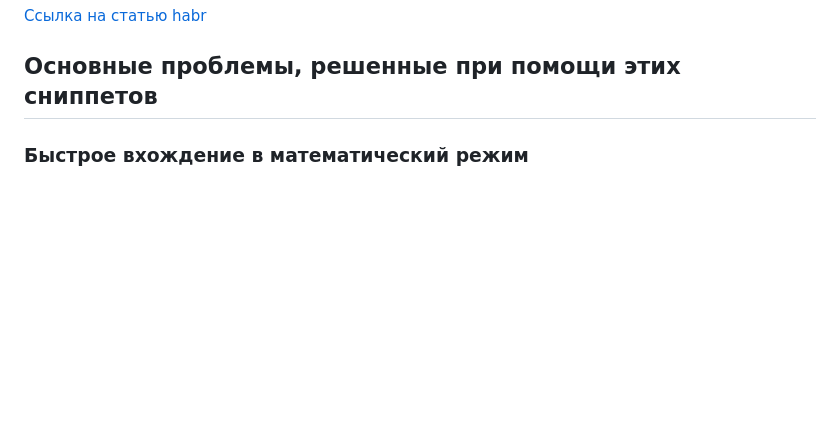
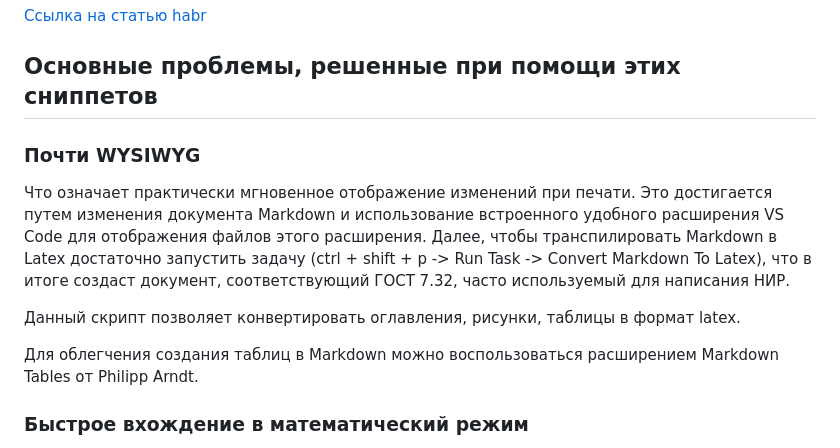
Before and after one commit to Zombie1995/TexSnippets, a Markdown page: README.md, the part around the change. Drawn GitHub-style; blank space fills up the shorter version.

```diff
--- a/README.md
+++ b/README.md
@@ -3,6 +3,14 @@
 [Ссылка на статью habr](https://habr.com/ru/post/711830/)
 
 ## Основные проблемы, решенные при помощи этих сниппетов
+
+### Почти WYSIWYG
+
+Что означает практически мгновенное отображение изменений при печати. Это достигается путем изменения документа Markdown и использование встроенного удобного расширения VS Code для отображения файлов этого расширения. Далее, чтобы транспилировать Markdown в Latex достаточно запустить задачу (ctrl + shift + p -> Run Task -> Convert Markdown To Latex), что в итоге создаст документ, соответствующий ГОСТ 7.32, часто используемый для написания НИР.
+
+Данный скрипт позволяет конвертировать оглавления, рисунки, таблицы в формат latex.
+
+Для облегчения создания таблиц в Markdown можно воспользоваться расширением Markdown Tables от Philipp Arndt.
 
 ### Быстрое вхождение в математический режим
 
```
